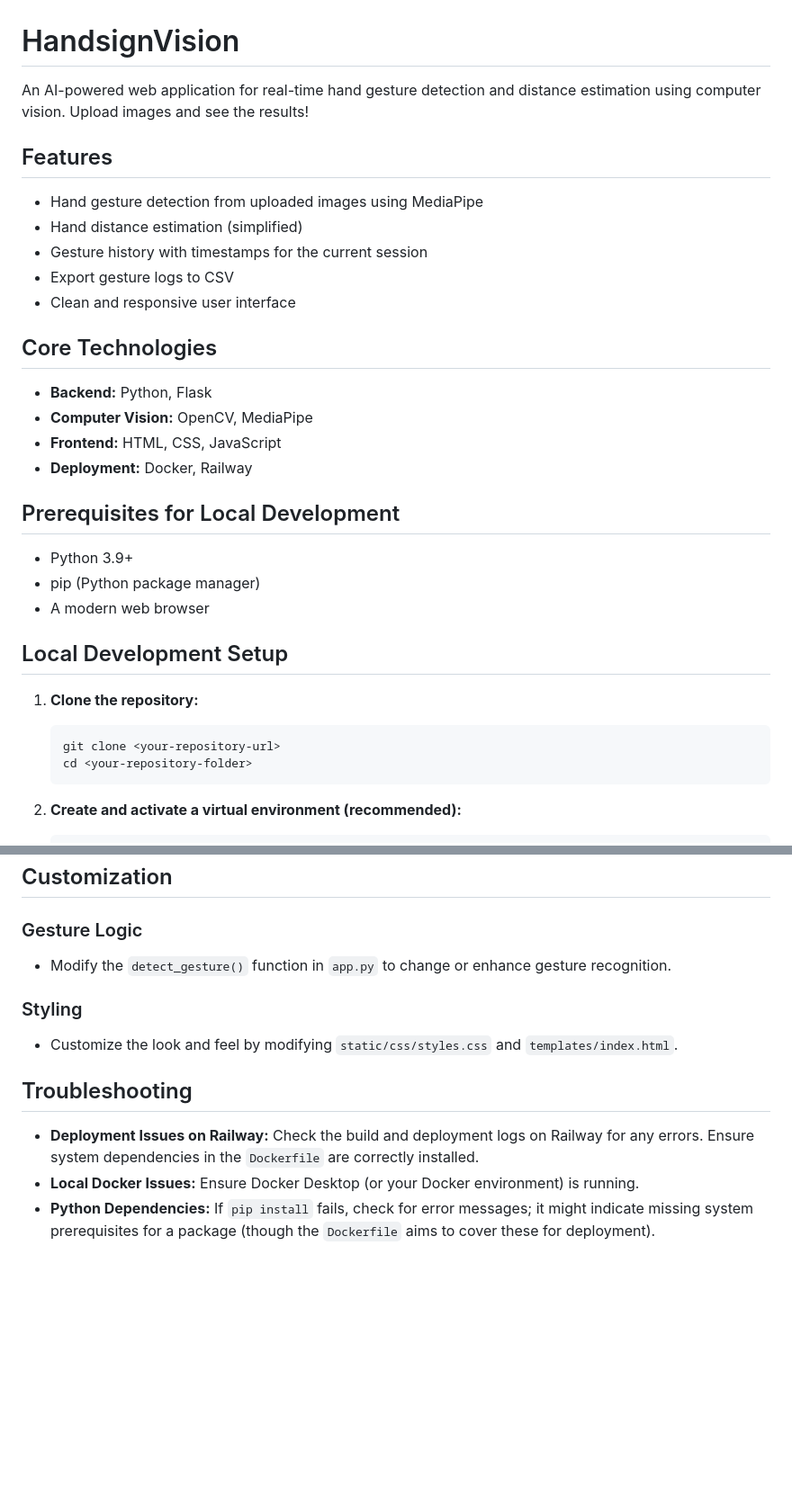
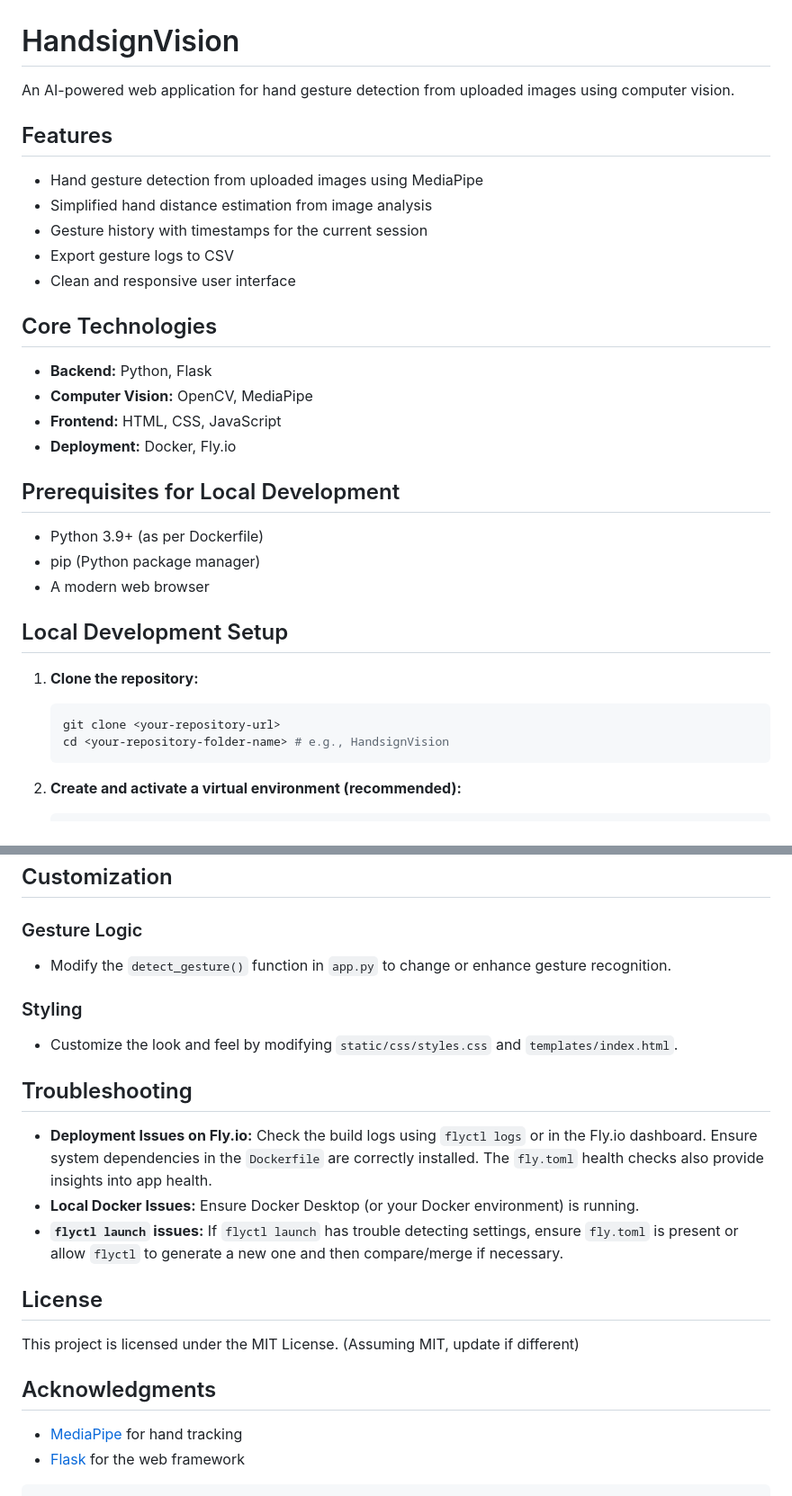
Before and after one commit to artasyaskar/Handsign-Detection_Project, a Markdown page: README.md, 2 parts joined by grey strips. Shown at 90% size. Rendered like a GitHub page; blank space fills up the shorter version.

````diff
--- a/README.md
+++ b/README.md
@@ -1,11 +1,11 @@
 # HandsignVision
 
-An AI-powered web application for real-time hand gesture detection and distance estimation using computer vision. Upload images and see the results!
+An AI-powered web application for hand gesture detection from uploaded images using computer vision.
 
 ## Features
 
 - Hand gesture detection from uploaded images using MediaPipe
-- Hand distance estimation (simplified)
+- Simplified hand distance estimation from image analysis
 - Gesture history with timestamps for the current session
 - Export gesture logs to CSV
 - Clean and responsive user interface
@@ -15,11 +15,11 @@ An AI-powered web application for real-time hand gesture detection and distance
 - **Backend:** Python, Flask
 - **Computer Vision:** OpenCV, MediaPipe
 - **Frontend:** HTML, CSS, JavaScript
-- **Deployment:** Docker, Railway
+- **Deployment:** Docker, Fly.io
 
 ## Prerequisites for Local Development
 
-- Python 3.9+
+- Python 3.9+ (as per Dockerfile)
 - pip (Python package manager)
 - A modern web browser
 
@@ -28,7 +28,7 @@ An AI-powered web application for real-time hand gesture detection and distance
 1.  **Clone the repository:**
     ```bash
     git clone <your-repository-url>
-    cd <your-repository-folder>
+    cd <your-repository-folder-name> # e.g., HandsignVision
     ```
 
 2.  **Create and activate a virtual environment (recommended):**
@@ -98,15 +133,23 @@ Refer to the `Dockerfile` and `railway.json` for deployment configurations.
 ## Customization
 
 ### Gesture Logic
-
 - Modify the `detect_gesture()` function in `app.py` to change or enhance gesture recognition.
 
 ### Styling
-
 - Customize the look and feel by modifying `static/css/styles.css` and `templates/index.html`.
 
 ## Troubleshooting
 
-- **Deployment Issues on Railway:** Check the build and deployment logs on Railway for any errors. Ensure system dependencies in the `Dockerfile` are correctly installed.
+- **Deployment Issues on Fly.io:** Check the build logs using `flyctl logs` or in the Fly.io dashboard. Ensure system dependencies in the `Dockerfile` are correctly installed. The `fly.toml` health checks also provide insights into app health.
 - **Local Docker Issues:** Ensure Docker Desktop (or your Docker environment) is running.
-- **Python Dependencies:** If `pip install` fails, check for error messages; it might indicate missing system prerequisites for a package (though the `Dockerfile` aims to cover these for deployment).
+- **`flyctl launch` issues:** If `flyctl launch` has trouble detecting settings, ensure `fly.toml` is present or allow `flyctl` to generate a new one and then compare/merge if necessary.
+
+## License
+
+This project is licensed under the MIT License. (Assuming MIT, update if different)
+
+## Acknowledgments
+
+- [MediaPipe](https://mediapipe.dev/) for hand tracking
+- [Flask](https://flask.palletsprojects.com/) for the web framework
+```
````
Also changed, not shown: other parts of README.md (+53 -18 lines).
